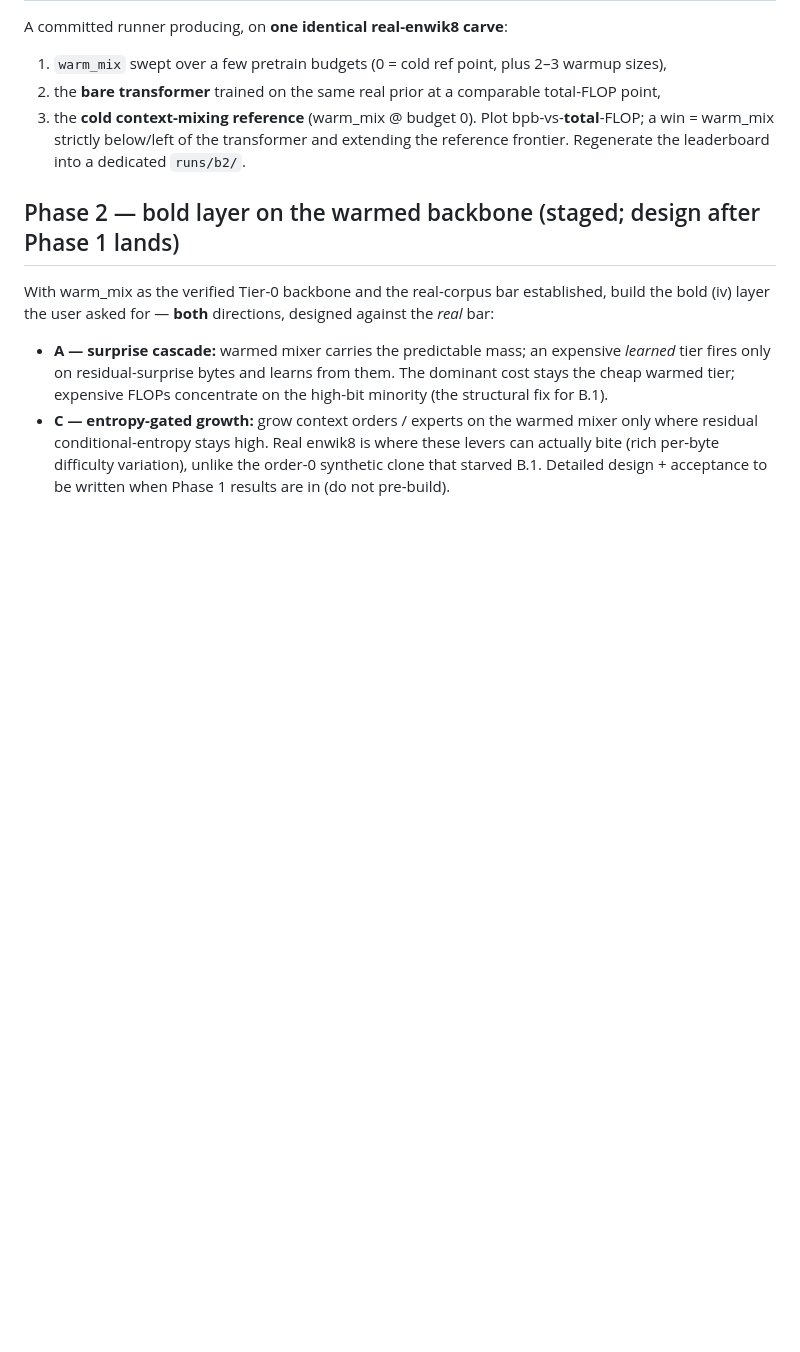
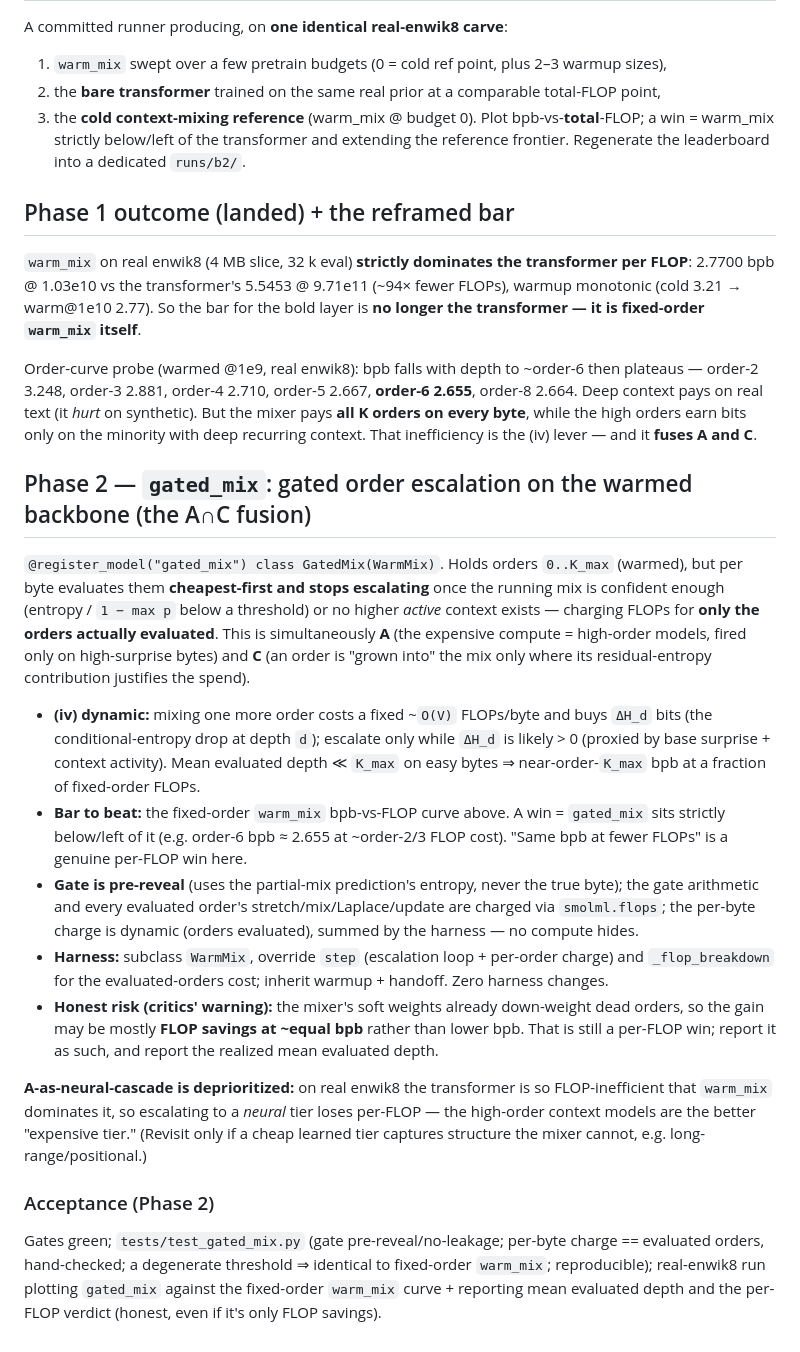
Before and after one commit to CptCaptain/smolml, a Markdown page: docs/tasks/B.2-warmed-mixing.md, the part around the change. Rendered like a GitHub page; blank space fills up the shorter version.

Commit message:
docs(B.2): Phase-2 design — gated_mix (gated order escalation, A∩C fusion) + Phase-1 outcome

```diff
--- a/docs/tasks/B.2-warmed-mixing.md
+++ b/docs/tasks/B.2-warmed-mixing.md
@@ -75,15 +75,52 @@ A committed runner producing, on **one identical real-enwik8 carve**:
 Plot bpb-vs-**total**-FLOP; a win = warm_mix strictly below/left of the transformer and extending the
 reference frontier. Regenerate the leaderboard into a dedicated `runs/b2/`.
 
-## Phase 2 — bold layer on the warmed backbone (staged; design after Phase 1 lands)
+## Phase 1 outcome (landed) + the reframed bar
 
-With warm_mix as the verified Tier-0 backbone and the real-corpus bar established, build the bold
-(iv) layer the user asked for — **both** directions, designed against the *real* bar:
-- **A — surprise cascade:** warmed mixer carries the predictable mass; an expensive *learned* tier
-  fires only on residual-surprise bytes and learns from them. The dominant cost stays the cheap
-  warmed tier; expensive FLOPs concentrate on the high-bit minority (the structural fix for B.1).
-- **C — entropy-gated growth:** grow context orders / experts on the warmed mixer only where
-  residual conditional-entropy stays high.
-Real enwik8 is where these levers can actually bite (rich per-byte difficulty variation), unlike the
-order-0 synthetic clone that starved B.1. Detailed design + acceptance to be written when Phase 1
-results are in (do not pre-build).
+`warm_mix` on real enwik8 (4 MB slice, 32 k eval) **strictly dominates the transformer per FLOP**:
+2.7700 bpb @ 1.03e10 vs the transformer's 5.5453 @ 9.71e11 (~94× fewer FLOPs), warmup monotonic
+(cold 3.21 → warm@1e10 2.77). So the bar for the bold layer is **no longer the transformer — it is
+fixed-order `warm_mix` itself**.
+
+Order-curve probe (warmed @1e9, real enwik8): bpb falls with depth to ~order-6 then plateaus —
+order-2 3.248, order-3 2.881, order-4 2.710, order-5 2.667, **order-6 2.655**, order-8 2.664. Deep
+context pays on real text (it *hurt* on synthetic). But the mixer pays **all K orders on every
+byte**, while the high orders earn bits only on the minority with deep recurring context. That
+inefficiency is the (iv) lever — and it **fuses A and C**.
+
+## Phase 2 — `gated_mix`: gated order escalation on the warmed backbone (the A∩C fusion)
+
+`@register_model("gated_mix") class GatedMix(WarmMix)`. Holds orders `0..K_max` (warmed), but per
+byte evaluates them **cheapest-first and stops escalating** once the running mix is confident
+enough (entropy / `1 − max p` below a threshold) or no higher *active* context exists — charging
+FLOPs for **only the orders actually evaluated**. This is simultaneously **A** (the expensive
+compute = high-order models, fired only on high-surprise bytes) and **C** (an order is "grown into"
+the mix only where its residual-entropy contribution justifies the spend).
+
+- **(iv) dynamic:** mixing one more order costs a fixed ~`O(V)` FLOPs/byte and buys `ΔH_d` bits (the
+  conditional-entropy drop at depth `d`); escalate only while `ΔH_d` is likely > 0 (proxied by base
+  surprise + context activity). Mean evaluated depth ≪ `K_max` on easy bytes ⇒ near-order-`K_max`
+  bpb at a fraction of fixed-order FLOPs.
+- **Bar to beat:** the fixed-order `warm_mix` bpb-vs-FLOP curve above. A win = `gated_mix` sits
+  strictly below/left of it (e.g. order-6 bpb ≈ 2.655 at ~order-2/3 FLOP cost). "Same bpb at fewer
+  FLOPs" is a genuine per-FLOP win here.
+- **Gate is pre-reveal** (uses the partial-mix prediction's entropy, never the true byte); the gate
+  arithmetic and every evaluated order's stretch/mix/Laplace/update are charged via `smolml.flops`;
+  the per-byte charge is dynamic (orders evaluated), summed by the harness — no compute hides.
+- **Harness:** subclass `WarmMix`, override `step` (escalation loop + per-order charge) and
+  `_flop_breakdown` for the evaluated-orders cost; inherit warmup + handoff. Zero harness changes.
+- **Honest risk (critics' warning):** the mixer's soft weights already down-weight dead orders, so
+  the gain may be mostly **FLOP savings at ~equal bpb** rather than lower bpb. That is still a
+  per-FLOP win; report it as such, and report the realized mean evaluated depth.
+
+**A-as-neural-cascade is deprioritized:** on real enwik8 the transformer is so FLOP-inefficient that
+`warm_mix` dominates it, so escalating to a *neural* tier loses per-FLOP — the high-order context
+models are the better "expensive tier." (Revisit only if a cheap learned tier captures structure the
+mixer cannot, e.g. long-range/positional.)
+
+### Acceptance (Phase 2)
+
+Gates green; `tests/test_gated_mix.py` (gate pre-reveal/no-leakage; per-byte charge == evaluated
+orders, hand-checked; a degenerate threshold ⇒ identical to fixed-order `warm_mix`; reproducible);
+real-enwik8 run plotting `gated_mix` against the fixed-order `warm_mix` curve + reporting mean
+evaluated depth and the per-FLOP verdict (honest, even if it's only FLOP savings).
```
